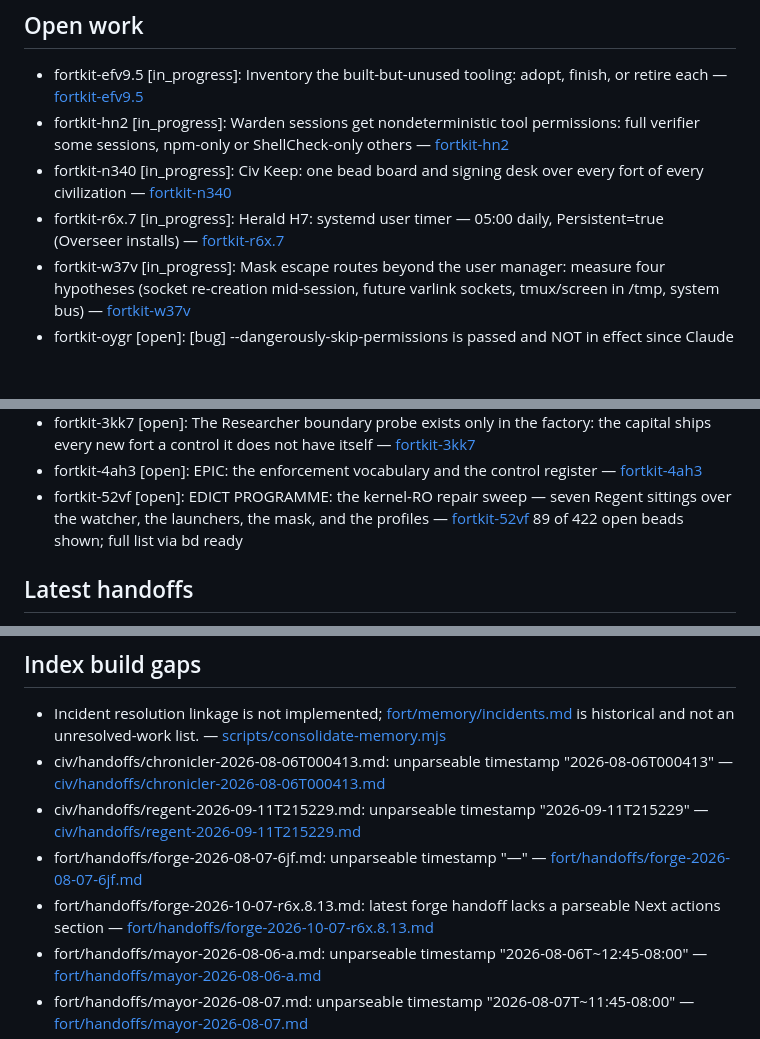
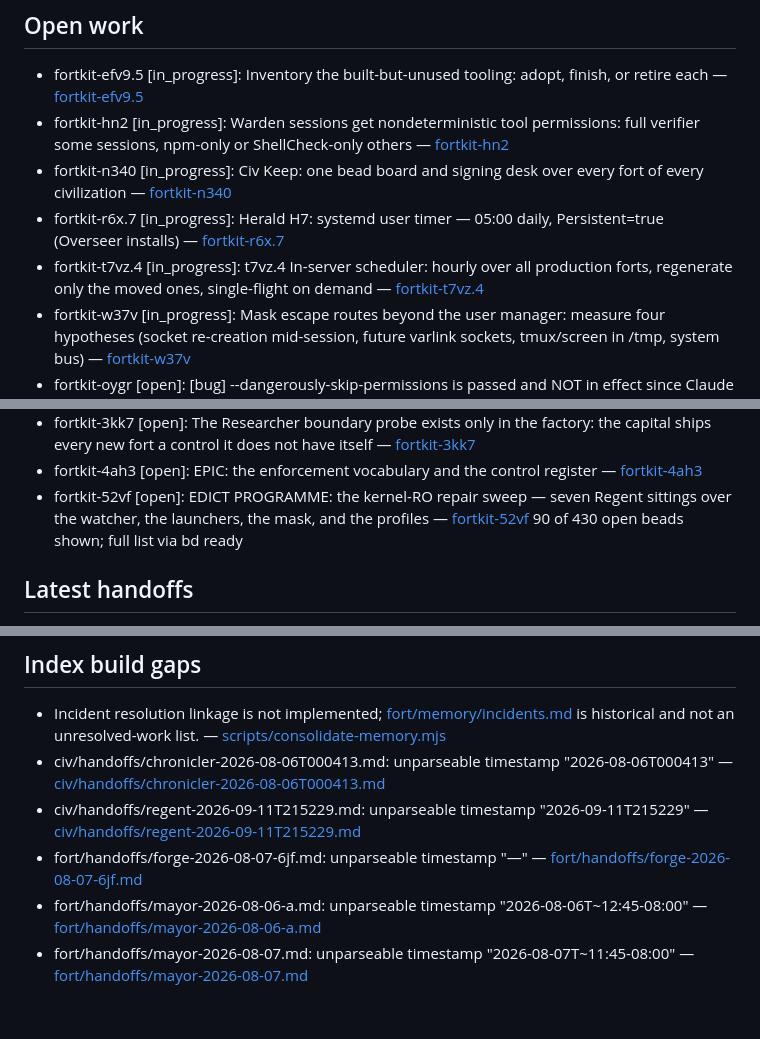
Before and after one commit to JustinTime42/fortkit, a Markdown page: fort/memory/current.md, 3 parts joined by grey strips. Drawn GitHub-style; blank space fills up the shorter version.

Commit message:
chore(fort): nightly consolidation of the memory ledger and the laurel views

```diff
--- a/fort/memory/current.md
+++ b/fort/memory/current.md
@@ -16,6 +16,7 @@ _Generated by `scripts/consolidate-memory.mjs`; do not edit. Every item links to
 - fortkit-hn2 [in_progress]: Warden sessions get nondeterministic tool permissions: full verifier some sessions, npm-only or ShellCheck-only others — [fortkit-hn2](bead:fortkit-hn2)
 - fortkit-n340 [in_progress]: Civ Keep: one bead board and signing desk over every fort of every civilization — [fortkit-n340](bead:fortkit-n340)
 - fortkit-r6x.7 [in_progress]: Herald H7: systemd user timer — 05:00 daily, Persistent=true (Overseer installs) — [fortkit-r6x.7](bead:fortkit-r6x.7)
+- fortkit-t7vz.4 [in_progress]: t7vz.4 In-server scheduler: hourly over all production forts, regenerate only the moved ones, single-flight on demand — [fortkit-t7vz.4](bead:fortkit-t7vz.4)
 - fortkit-w37v [in_progress]: Mask escape routes beyond the user manager: measure four hypotheses (socket re-creation mid-session, future varlink sockets, tmux/screen in /tmp, system bus) — [fortkit-w37v](bead:fortkit-w37v)
 - fortkit-oygr [open]: [bug] --dangerously-skip-permissions is passed and NOT in effect since Claude Code 2.1.259: the Mayor's mask-is-the-boundary design is silently prompting again — [fortkit-oygr](bead:fortkit-oygr)
 - fortkit-0qxm [open]: ForgeOs and longburn .claude/settings.json carry both of n3bk finding 8's gaps; only the capital's was repaired — [fortkit-0qxm](bead:fortkit-0qxm)
@@ -101,7 +102,7 @@ _Generated by `scripts/consolidate-memory.mjs`; do not edit. Every item links to
 - fortkit-3kk7 [open]: The Researcher boundary probe exists only in the factory: the capital ships every new fort a control it does not have itself — [fortkit-3kk7](bead:fortkit-3kk7)
 - fortkit-4ah3 [open]: EPIC: the enforcement vocabulary and the control register — [fortkit-4ah3](bead:fortkit-4ah3)
 - fortkit-52vf [open]: EDICT PROGRAMME: the kernel-RO repair sweep — seven Regent sittings over the watcher, the launchers, the mask, and the profiles — [fortkit-52vf](bead:fortkit-52vf)
-89 of 422 open beads shown; full list via bd ready
+90 of 430 open beads shown; full list via bd ready
 
 ## Latest handoffs
 
@@ -119,7 +121,6 @@ Historical incident log (regenerated with this view): [fort/memory/incidents.md]
 - civ/handoffs/chronicler-2026-08-06T000413.md: unparseable timestamp "2026-08-06T000413" — [civ/handoffs/chronicler-2026-08-06T000413.md](civ/handoffs/chronicler-2026-08-06T000413.md)
 - civ/handoffs/regent-2026-09-11T215229.md: unparseable timestamp "2026-09-11T215229" — [civ/handoffs/regent-2026-09-11T215229.md](civ/handoffs/regent-2026-09-11T215229.md)
 - fort/handoffs/forge-2026-08-07-6jf.md: unparseable timestamp "—" — [fort/handoffs/forge-2026-08-07-6jf.md](fort/handoffs/forge-2026-08-07-6jf.md)
-- fort/handoffs/forge-2026-10-07-r6x.8.13.md: latest forge handoff lacks a parseable Next actions section — [fort/handoffs/forge-2026-10-07-r6x.8.13.md](fort/handoffs/forge-2026-10-07-r6x.8.13.md)
 - fort/handoffs/mayor-2026-08-06-a.md: unparseable timestamp "2026-08-06T~12:45-08:00" — [fort/handoffs/mayor-2026-08-06-a.md](fort/handoffs/mayor-2026-08-06-a.md)
 - fort/handoffs/mayor-2026-08-07.md: unparseable timestamp "2026-08-07T~11:45-08:00" — [fort/handoffs/mayor-2026-08-07.md](fort/handoffs/mayor-2026-08-07.md)
 - fort/handoffs/mayor-2026-08-08-a.md: unparseable timestamp "2026-08-08T~23:30-08:00" — [fort/handoffs/mayor-2026-08-08-a.md](fort/handoffs/mayor-2026-08-08-a.md)
```
Also changed, not shown: other parts of fort/memory/current.md (+2 -1 lines).
